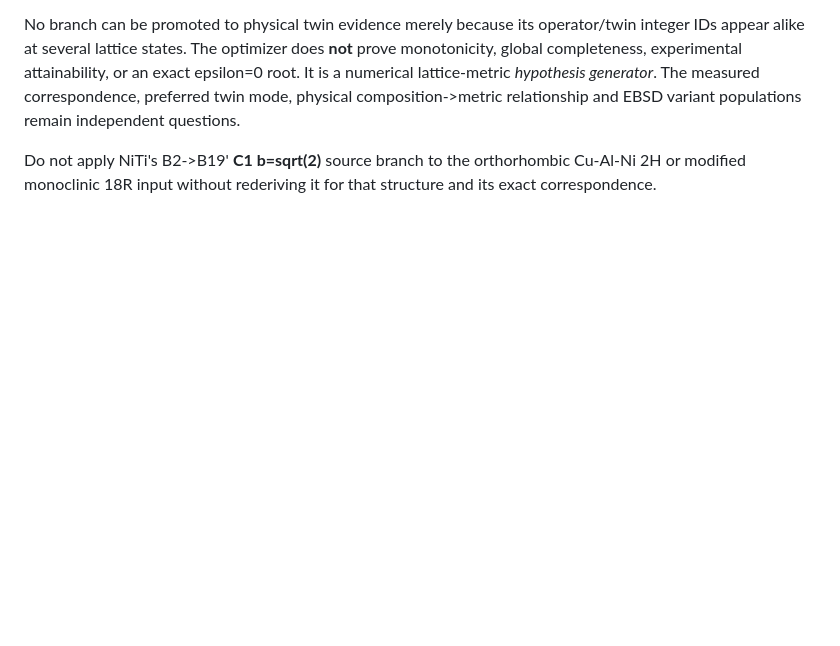
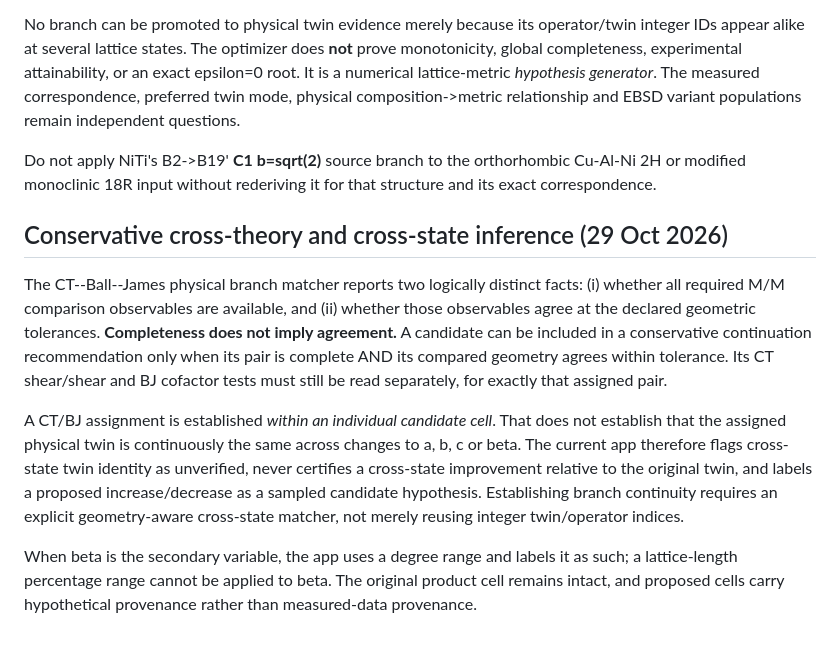
Before and after one commit to MohammadAminNouri/CuAlNi-CT, a Markdown page: docs/CAYRON_2026_METRIC_DESIGN.md, the part around the change. Rendered like a GitHub page; blank space fills up the shorter version.

Commit message:
Document geometry-agreement gate and limits of cross-state twin continuity

```diff
--- a/docs/CAYRON_2026_METRIC_DESIGN.md
+++ b/docs/CAYRON_2026_METRIC_DESIGN.md
@@ -108,3 +108,28 @@ variant populations remain independent questions.
 Do not apply NiTi's B2->B19' **C1 b=sqrt(2)** source branch to the
 orthorhombic Cu-Al-Ni 2H or modified monoclinic 18R input without
 rederiving it for that structure and its exact correspondence.
+
+## Conservative cross-theory and cross-state inference (29 Oct 2026)
+
+The CT--Ball--James physical branch matcher reports two logically distinct
+facts: (i) whether all required M/M comparison observables are available,
+and (ii) whether those observables agree at the declared geometric
+tolerances. **Completeness does not imply agreement.** A candidate can
+be included in a conservative continuation recommendation only when its
+pair is complete AND its compared geometry agrees within tolerance.
+Its CT shear/shear and BJ cofactor tests must still be read separately,
+for exactly that assigned pair.
+
+A CT/BJ assignment is established *within an individual candidate cell*.
+That does not establish that the assigned physical twin is continuously
+the same across changes to a, b, c or beta. The current app therefore
+flags cross-state twin identity as unverified, never certifies a
+cross-state improvement relative to the original twin, and labels a
+proposed increase/decrease as a sampled candidate hypothesis. Establishing
+branch continuity requires an explicit geometry-aware cross-state matcher,
+not merely reusing integer twin/operator indices.
+
+When beta is the secondary variable, the app uses a degree range and
+labels it as such; a lattice-length percentage range cannot be applied to
+beta. The original product cell remains intact, and proposed cells carry
+hypothetical provenance rather than measured-data provenance.
```
